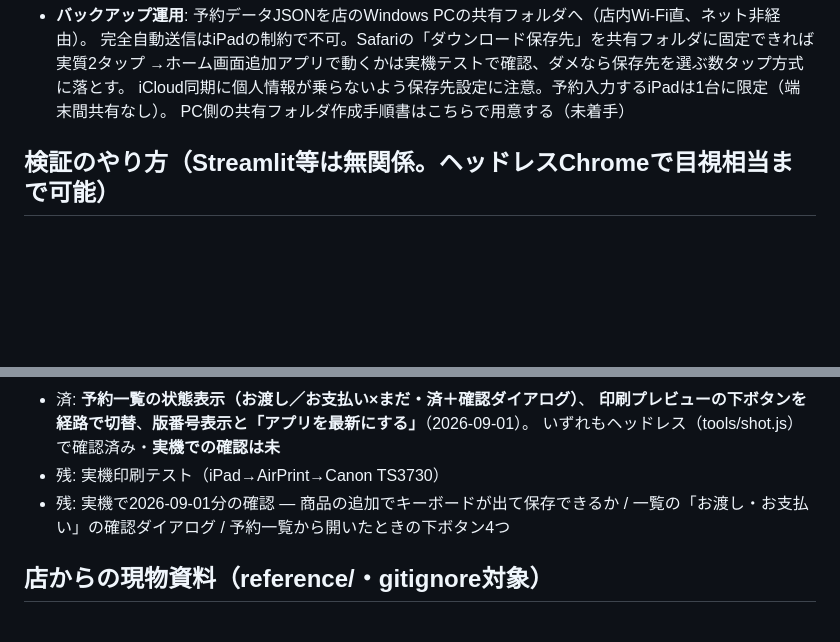
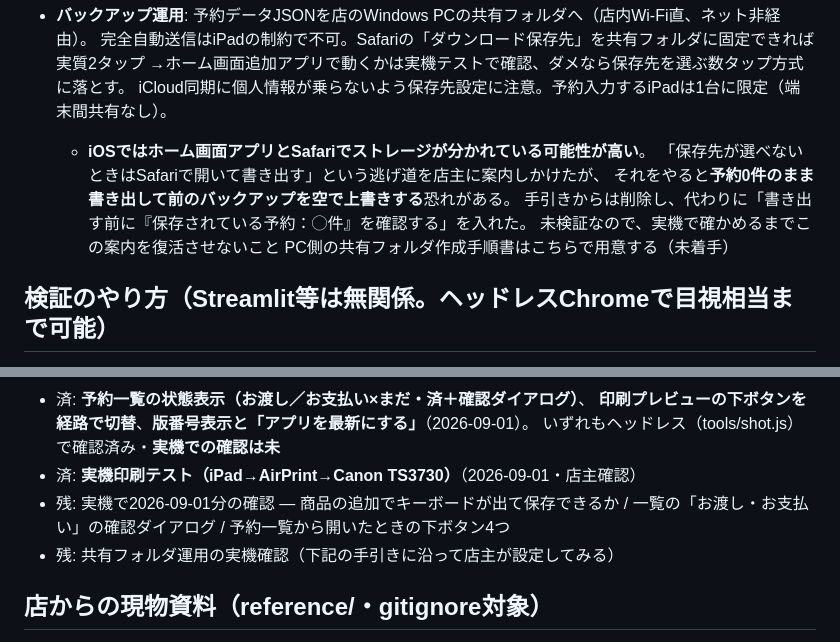
Before and after one commit to fumisato407-crypto/uketamawari, a Markdown page: CLAUDE.md, 2 parts joined by grey strips. Drawn GitHub-style; blank space fills up the shorter version.

Commit message:
docs: バックアップの「Safariで開いて書き出す」案内を撤回（空上書きの危険）
iOSではホーム画面アプリとSafariでストレージが分かれている可能性が高く、
Safariで開くと予約0件のまま書き出して、前のバックアップを空で上書きしうる。
店主向けの手引きからこの逃げ道を削除し、代わりに書き出し前に
「保存されている予約：◯件」を確認する手順を入れた。

Co-Authored-By: Claude Fable 5 <noreply@anthropic.com>

```diff
--- a/CLAUDE.md
+++ b/CLAUDE.md
@@ -100,6 +100,11 @@
   完全自動送信はiPadの制約で不可。Safariの「ダウンロード保存先」を共有フォルダに固定できれば実質2タップ
   →ホーム画面追加アプリで動くかは実機テストで確認、ダメなら保存先を選ぶ数タップ方式に落とす。
   iCloud同期に個人情報が乗らないよう保存先設定に注意。予約入力するiPadは1台に限定（端末間共有なし）。
+  - **iOSではホーム画面アプリとSafariでストレージが分かれている可能性が高い**。
+    「保存先が選べないときはSafariで開いて書き出す」という逃げ道を店主に案内しかけたが、
+    それをやると**予約0件のまま書き出して前のバックアップを空で上書きする**恐れがある。
+    手引きからは削除し、代わりに「書き出す前に『保存されている予約：◯件』を確認する」を入れた。
+    未検証なので、実機で確かめるまでこの案内を復活させないこと
   PC側の共有フォルダ作成手順書はこちらで用意する（未着手）
 
 ## 検証のやり方（Streamlit等は無関係。ヘッドレスChromeで目視相当まで可能）
@@ -186,9 +191,10 @@
 - 済: **予約一覧の状態表示（お渡し／お支払い×まだ・済＋確認ダイアログ）**、
   **印刷プレビューの下ボタンを経路で切替**、**版番号表示と「アプリを最新にする」**（2026-09-01）。
   いずれもヘッドレス（tools/shot.js）で確認済み・**実機での確認は未**
-- 残: 実機印刷テスト（iPad→AirPrint→Canon TS3730）
+- 済: **実機印刷テスト（iPad→AirPrint→Canon TS3730）**（2026-09-01・店主確認）
 - 残: 実機で2026-09-01分の確認 — 商品の追加でキーボードが出て保存できるか /
   一覧の「お渡し・お支払い」の確認ダイアログ / 予約一覧から開いたときの下ボタン4つ
+- 残: 共有フォルダ運用の実機確認（下記の手引きに沿って店主が設定してみる）
 
 ## 店からの現物資料（reference/・**gitignore対象**）
 店名＝**菓子舗 丸円堂**（まるえんどう。当初「丸の堂」と誤読していた）。2026-08-29受領。
```
